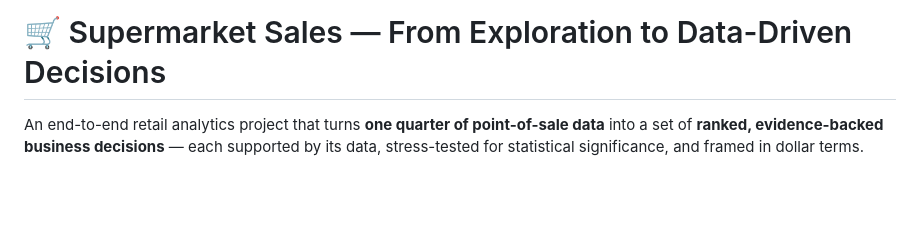
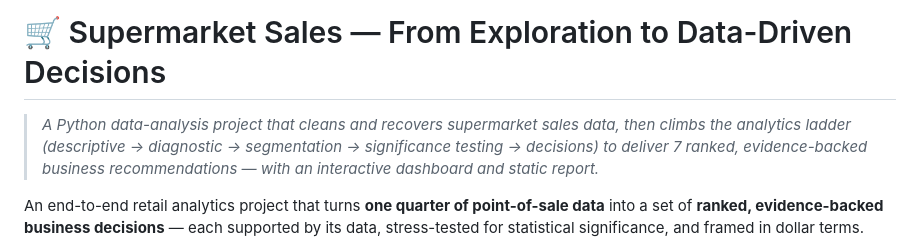
Before and after one commit to Francis0496/supermarket-sales-analysis, a Markdown page: README.md, the part around the change. GitHub-like rendering; blank space fills up the shorter version.

Commit message:
docs: add project tagline to README

```diff
--- a/README.md
+++ b/README.md
@@ -1,4 +1,8 @@
 # 🛒 Supermarket Sales — From Exploration to Data-Driven Decisions
+
+> *A Python data-analysis project that cleans and recovers supermarket sales data, then climbs the
+> analytics ladder (descriptive → diagnostic → segmentation → significance testing → decisions) to
+> deliver 7 ranked, evidence-backed business recommendations — with an interactive dashboard and static report.*
 
 An end-to-end retail analytics project that turns **one quarter of point-of-sale data** into a set of
 **ranked, evidence-backed business decisions** — each supported by its data, stress-tested for
```
